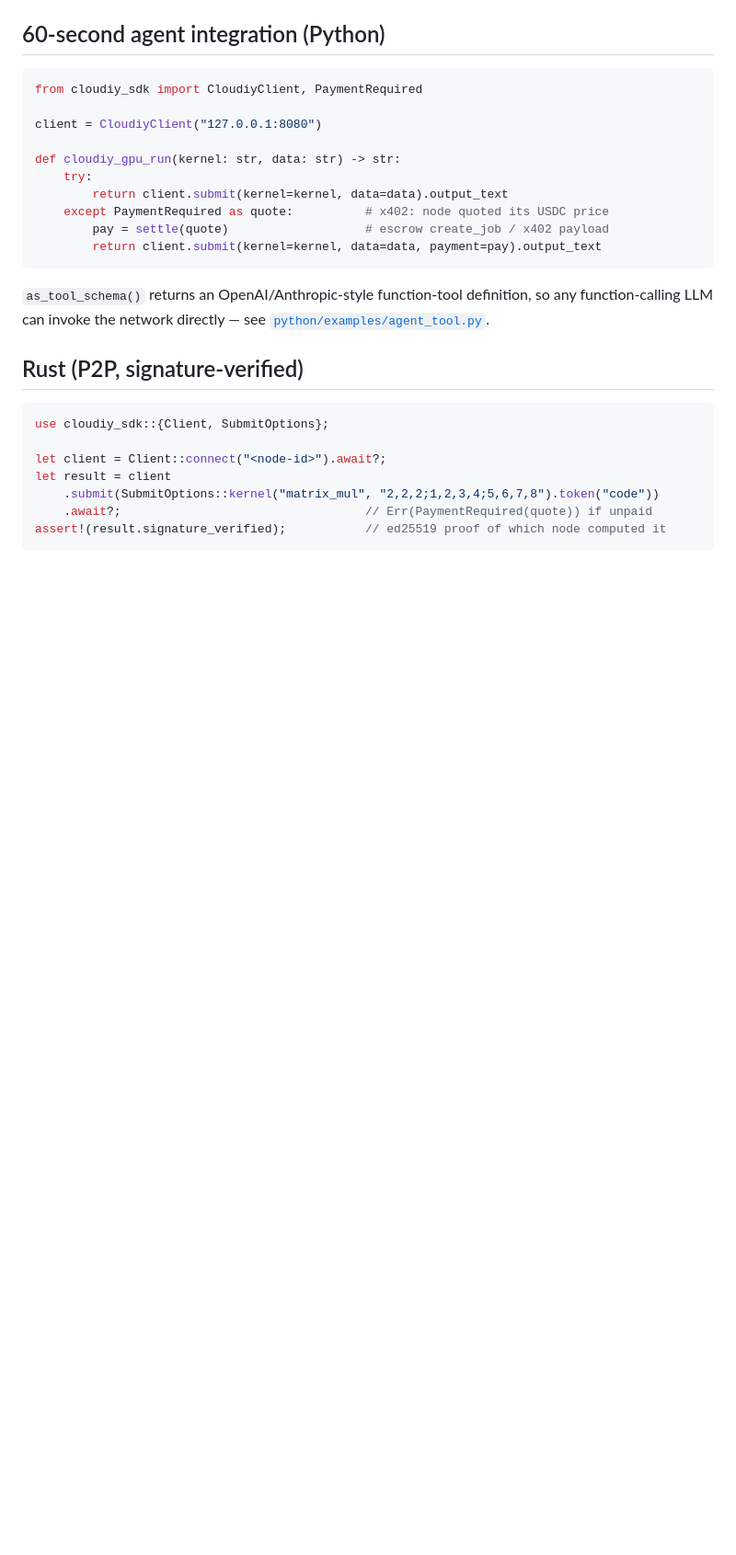
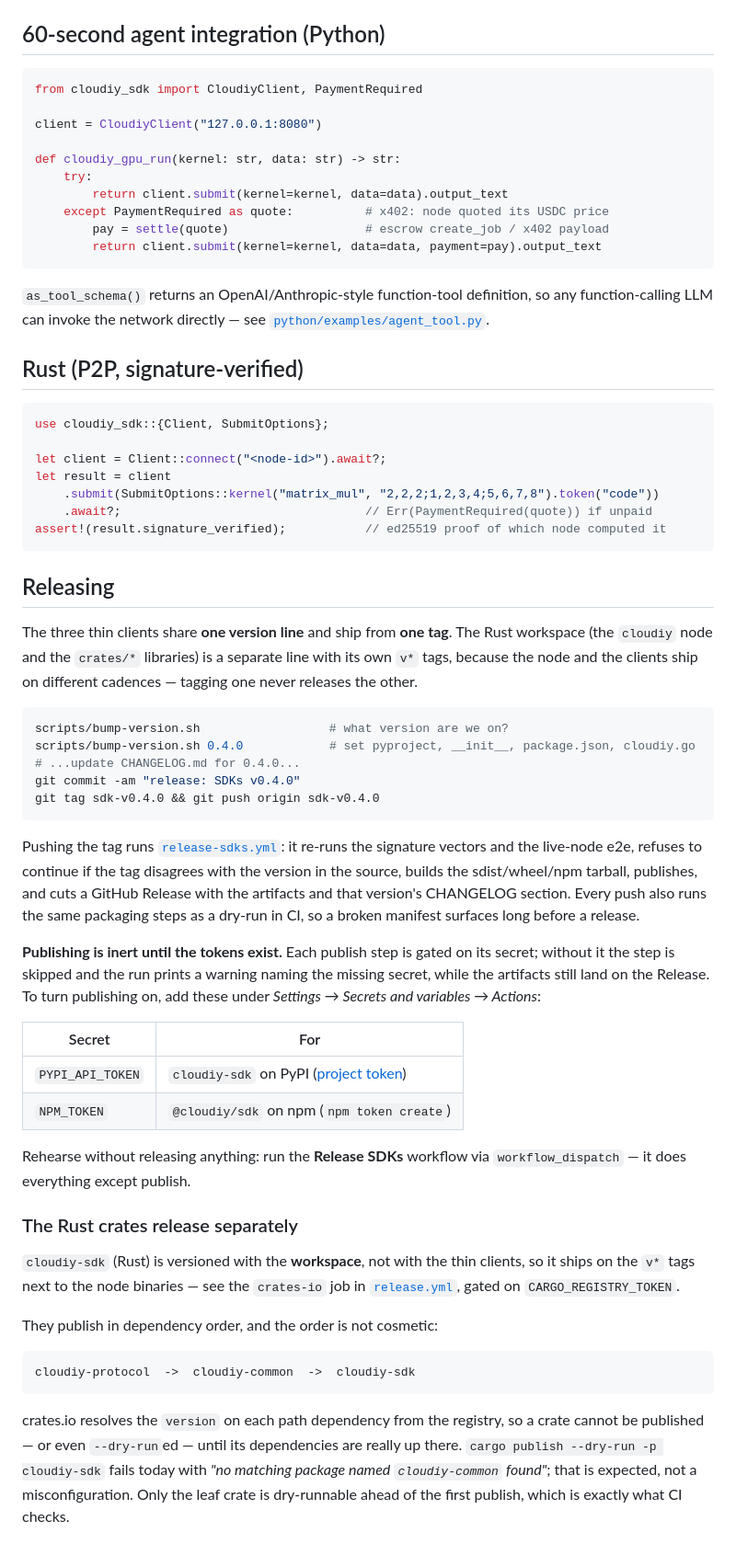
Before and after one commit to cloudiy-cloud/cloudiy, a Markdown page: sdk/README.md, the part around the change. Shown at 92% size. Drawn GitHub-style; blank space fills up the shorter version.

Commit message:
docs: release flow in sdk/README.md
bump -> CHANGELOG -> commit -> tag -> push. Covers the two version lines
(thin clients on 'sdk-v*', Rust workspace on 'v*'), the secrets table,
the rehearsal via workflow_dispatch, and the mandatory order protocol ->
common -> sdk on crates.io with the explanation of why the dry-run at the
top of the chain fails before the first publish.

````diff
--- a/sdk/README.md
+++ b/sdk/README.md
@@ -62,3 +62,59 @@ let result = client
     .await?;                                  // Err(PaymentRequired(quote)) if unpaid
 assert!(result.signature_verified);           // ed25519 proof of which node computed it
 ```
+
+## Releasing
+
+The three thin clients share **one version line** and ship from **one tag**.
+The Rust workspace (the `cloudiy` node and the `crates/*` libraries) is a
+separate line with its own `v*` tags, because the node and the clients ship on
+different cadences — tagging one never releases the other.
+
+```bash
+scripts/bump-version.sh                  # what version are we on?
+scripts/bump-version.sh 0.4.0            # set pyproject, __init__, package.json, cloudiy.go
+# ...update CHANGELOG.md for 0.4.0...
+git commit -am "release: SDKs v0.4.0"
+git tag sdk-v0.4.0 && git push origin sdk-v0.4.0
+```
+
+Pushing the tag runs
+[`release-sdks.yml`](../.github/workflows/release-sdks.yml): it re-runs the
+signature vectors and the live-node e2e, refuses to continue if the tag
+disagrees with the version in the source, builds the sdist/wheel/npm tarball,
+publishes, and cuts a GitHub Release with the artifacts and that version's
+CHANGELOG section. Every push also runs the same packaging steps as a dry-run
+in CI, so a broken manifest surfaces long before a release.
+
+**Publishing is inert until the tokens exist.** Each publish step is gated on
+its secret; without it the step is skipped and the run prints a warning naming
+the missing secret, while the artifacts still land on the Release. To turn
+publishing on, add these under *Settings → Secrets and variables → Actions*:
+
+| Secret | For |
+|---|---|
+| `PYPI_API_TOKEN` | `cloudiy-sdk` on PyPI ([project token](https://pypi.org/manage/account/token/)) |
+| `NPM_TOKEN` | `@cloudiy/sdk` on npm (`npm token create`) |
+
+Rehearse without releasing anything: run the **Release SDKs** workflow via
+`workflow_dispatch` — it does everything except publish.
+
+### The Rust crates release separately
+
+`cloudiy-sdk` (Rust) is versioned with the **workspace**, not with the thin
+clients, so it ships on the `v*` tags next to the node binaries — see the
+`crates-io` job in [`release.yml`](../.github/workflows/release.yml), gated on
+`CARGO_REGISTRY_TOKEN`.
+
+They publish in dependency order, and the order is not cosmetic:
+
+```
+cloudiy-protocol  ->  cloudiy-common  ->  cloudiy-sdk
+```
+
+crates.io resolves the `version` on each path dependency from the registry, so
+a crate cannot be published — or even `--dry-run`ed — until its dependencies
+are really up there. `cargo publish --dry-run -p cloudiy-sdk` fails today with
+*"no matching package named `cloudiy-common` found"*; that is expected, not a
+misconfiguration. Only the leaf crate is dry-runnable ahead of the first
+publish, which is exactly what CI checks.
````
